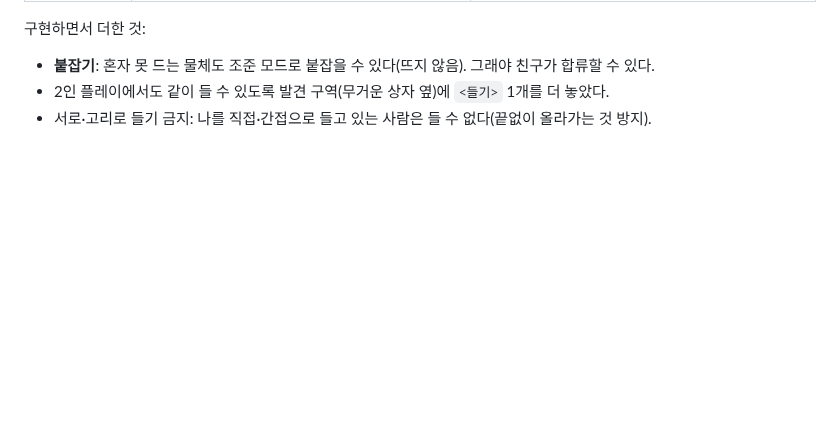
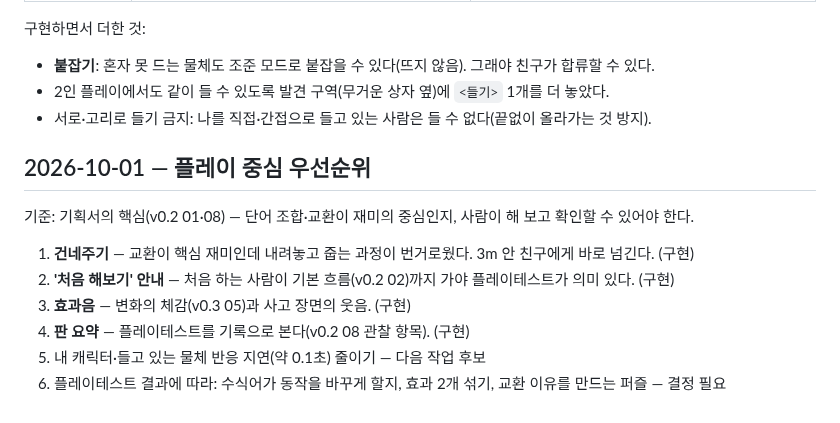
Before and after one commit to jinwoo0402j/a0406, a Markdown page: word-magic-coop/docs/design_additions.md, the part around the change. Rendered like a GitHub page; blank space fills up the shorter version.

```diff
--- a/word-magic-coop/docs/design_additions.md
+++ b/word-magic-coop/docs/design_additions.md
@@ -31,3 +31,14 @@ v0.3 07장의 미정 사항에 대해 Claude가 제안하고 사용자가 승인
 - **붙잡기**: 혼자 못 드는 물체도 조준 모드로 붙잡을 수 있다(뜨지 않음). 그래야 친구가 합류할 수 있다.
 - 2인 플레이에서도 같이 들 수 있도록 발견 구역(무거운 상자 옆)에 `<들기>` 1개를 더 놓았다.
 - 서로·고리로 들기 금지: 나를 직접·간접으로 들고 있는 사람은 들 수 없다(끝없이 올라가는 것 방지).
+
+## 2026-10-01 — 플레이 중심 우선순위
+
+기준: 기획서의 핵심(v0.2 01·08) — 단어 조합·교환이 재미의 중심인지, 사람이 해 보고 확인할 수 있어야 한다.
+
+1. **건네주기** — 교환이 핵심 재미인데 내려놓고 줍는 과정이 번거로웠다. 3m 안 친구에게 바로 넘긴다. (구현)
+2. **'처음 해보기' 안내** — 처음 하는 사람이 기본 흐름(v0.2 02)까지 가야 플레이테스트가 의미 있다. (구현)
+3. **효과음** — 변화의 체감(v0.3 05)과 사고 장면의 웃음. (구현)
+4. **판 요약** — 플레이테스트를 기록으로 본다(v0.2 08 관찰 항목). (구현)
+5. 내 캐릭터·들고 있는 물체 반응 지연(약 0.1초) 줄이기 — 다음 작업 후보
+6. 플레이테스트 결과에 따라: 수식어가 동작을 바꾸게 할지, 효과 2개 섞기, 교환 이유를 만드는 퍼즐 — 결정 필요
```
Also changed, not shown: word-magic-coop/README.md (+15 -4 lines), word-magic-coop/docs/screenshots/clear.png, 8 other files.
